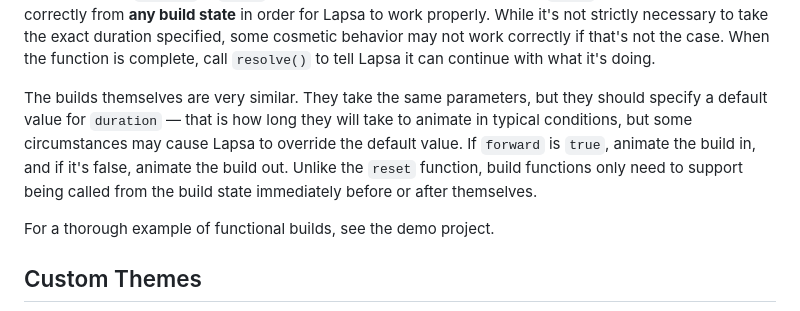
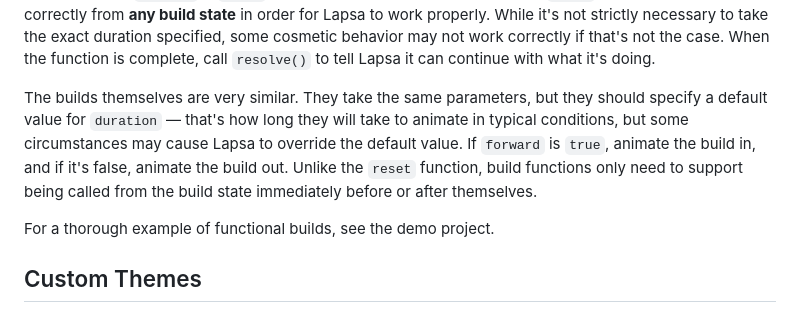
Before and after one commit to cruzgodar/lapsa, a Markdown page: README.md, the part around the change printed below. GitHub-like rendering.

```diff
--- a/README.md
+++ b/README.md
@@ -161,7 +161,7 @@ Functional builds take three arguments: the current slide, whether the build is
 
 The `reset` function is called when the slide needs to be reset to its initial or final state. HTML builds take care of this automatically, but functional builds need to handle it manually. If the `forward` parameter is `true`, animate the slide back to its initial state over the course of `duration` milliseconds by reverting all of the builds. If `forward` is `false`, animate the slide to its final state. The `reset` function needs to work correctly from **any build state** in order for Lapsa to work properly. While it's not strictly necessary to take the exact duration specified, some cosmetic behavior may not work correctly if that's not the case. When the function is complete, call `resolve()` to tell Lapsa it can continue with what it's doing.
 
-The builds themselves are very similar. They take the same parameters, but they should specify a default value for `duration` — that is how long they will take to animate in typical conditions, but some circumstances may cause Lapsa to override the default value. If `forward` is `true`, animate the build in, and if it's false, animate the build out. Unlike the `reset` function, build functions only need to support being called from the build state immediately before or after themselves.
+The builds themselves are very similar. They take the same parameters, but they should specify a default value for `duration` — that's how long they will take to animate in typical conditions, but some circumstances may cause Lapsa to override the default value. If `forward` is `true`, animate the build in, and if it's false, animate the build out. Unlike the `reset` function, build functions only need to support being called from the build state immediately before or after themselves.
 
 For a thorough example of functional builds, see the demo project.
 
```
Also changed, not shown: other parts of README.md (+3 -3 lines).
